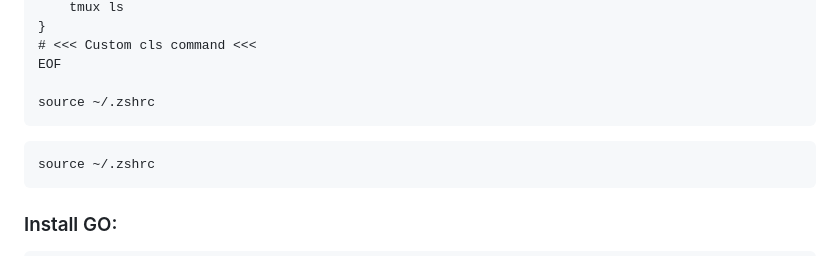
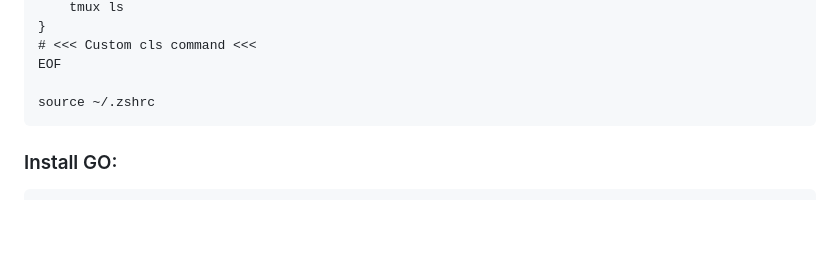
Before and after one commit to tooln/tooln.github.io, a Markdown page: Installation_VPS.md, the part around the change. Drawn GitHub-style; blank space fills up the shorter version.

````diff
--- a/Installation_VPS.md
+++ b/Installation_VPS.md
@@ -40,9 +40,6 @@ cls() {
 # <<< Custom cls command <<<
 EOF
 
-source ~/.zshrc
-```
-```
 source ~/.zshrc
 ```
 
````
